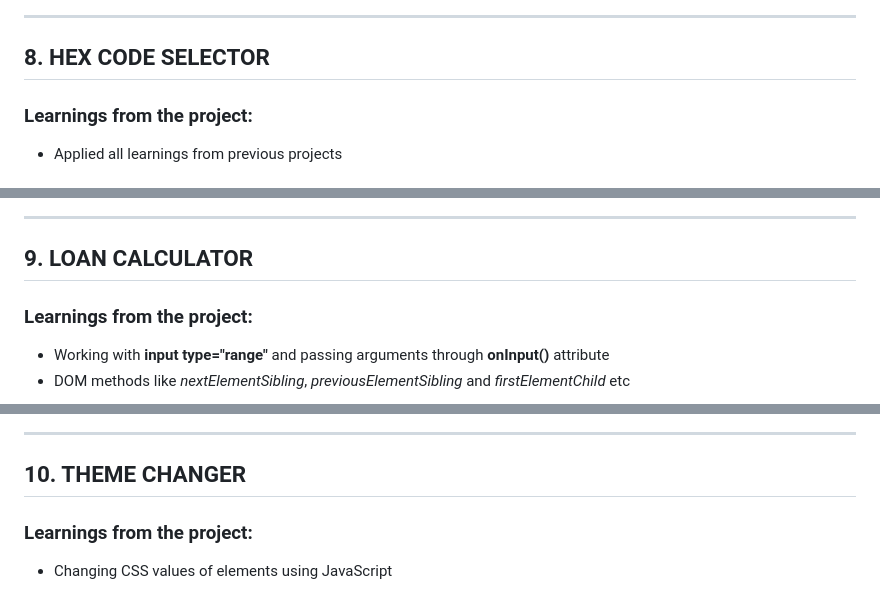
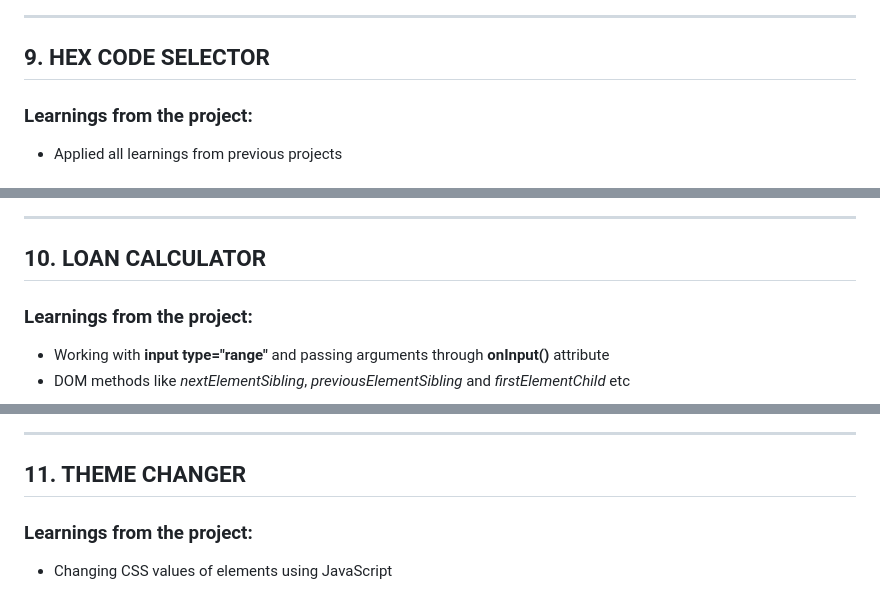
Before and after one commit to pmat101/more-JavaScript-projects, a Markdown page: readme.md, 3 parts joined by grey strips. GitHub-like rendering.

```diff
--- a/readme.md
+++ b/readme.md
@@ -121,7 +138,7 @@
 
 ---
 
-## 8. HEX CODE SELECTOR
+## 9. HEX CODE SELECTOR
 
 ### Learnings from the project:
 
@@ -138,7 +155,7 @@
 
 ---
 
-## 9. LOAN CALCULATOR
+## 10. LOAN CALCULATOR
 
 ### Learnings from the project:
 
@@ -156,7 +173,7 @@
 
 ---
 
-## 10. THEME CHANGER
+## 11. THEME CHANGER
 
 ### Learnings from the project:
 
```
Also changed, not shown: other parts of readme.md (+24 -7 lines), images/wordcount2.png (added), images/wordcount3.png (added), 1 other file.
